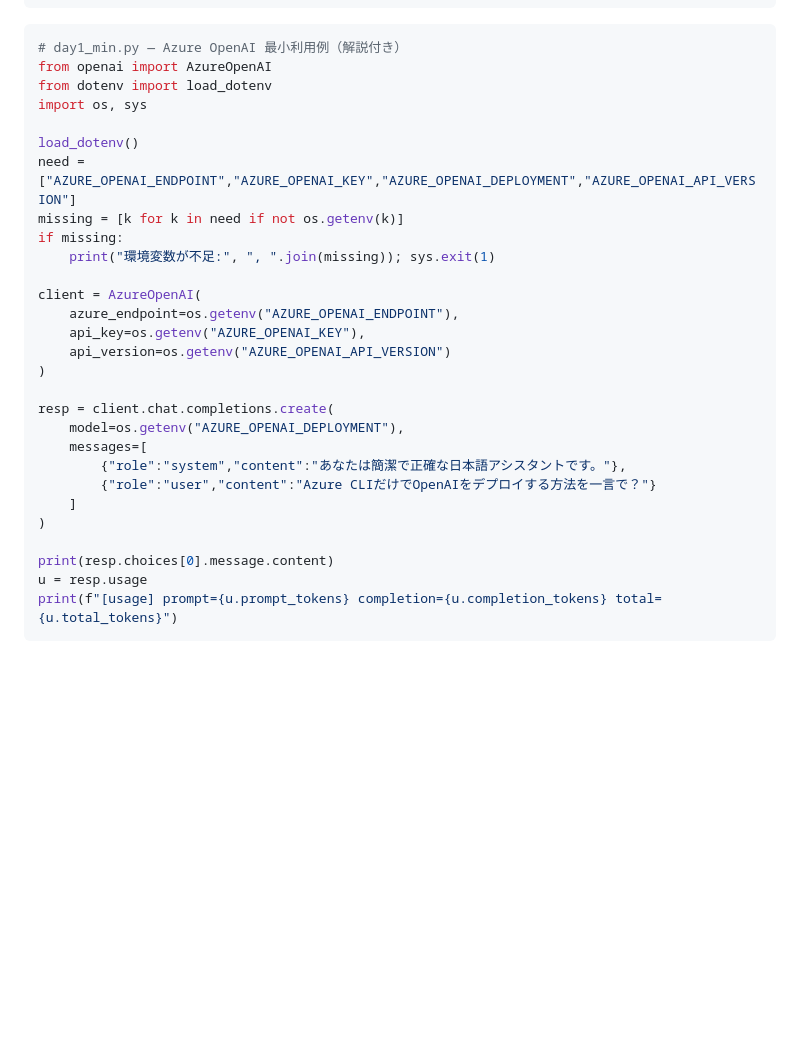
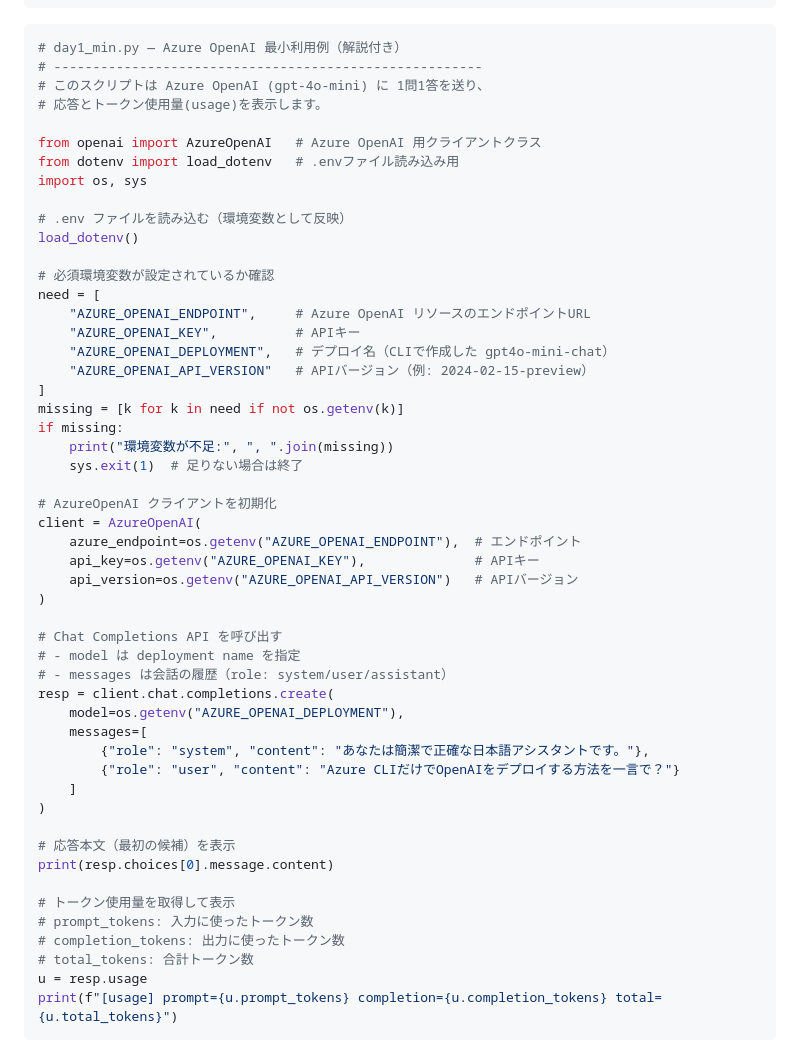
Before and after one commit to MasaU-Tech/azure-ai-40days, a Markdown page: articles/azure-openai-40days-day1-cli-gpt4o-mini.md, the part around the change. Drawn GitHub-style; blank space fills up the shorter version.

````diff
--- a/articles/azure-openai-40days-day1-cli-gpt4o-mini.md
+++ b/articles/azure-openai-40days-day1-cli-gpt4o-mini.md
@@ -51,31 +51,54 @@ az cognitiveservices account keys list -g $RG -n $AOAI -o jsonc
 
 ```python
 # day1_min.py — Azure OpenAI 最小利用例（解説付き）
-from openai import AzureOpenAI
-from dotenv import load_dotenv
+# -------------------------------------------------------
+# このスクリプトは Azure OpenAI (gpt-4o-mini) に 1問1答を送り、
+# 応答とトークン使用量(usage)を表示します。
+
+from openai import AzureOpenAI   # Azure OpenAI 用クライアントクラス
+from dotenv import load_dotenv   # .envファイル読み込み用
 import os, sys
 
+# .env ファイルを読み込む（環境変数として反映）
 load_dotenv()
-need = ["AZURE_OPENAI_ENDPOINT","AZURE_OPENAI_KEY","AZURE_OPENAI_DEPLOYMENT","AZURE_OPENAI_API_VERSION"]
+
+# 必須環境変数が設定されているか確認
+need = [
+    "AZURE_OPENAI_ENDPOINT",     # Azure OpenAI リソースのエンドポイントURL
+    "AZURE_OPENAI_KEY",          # APIキー
+    "AZURE_OPENAI_DEPLOYMENT",   # デプロイ名（CLIで作成した gpt4o-mini-chat）
+    "AZURE_OPENAI_API_VERSION"   # APIバージョン（例: 2024-02-15-preview）
+]
 missing = [k for k in need if not os.getenv(k)]
 if missing:
-    print("環境変数が不足:", ", ".join(missing)); sys.exit(1)
+    print("環境変数が不足:", ", ".join(missing))
+    sys.exit(1)  # 足りない場合は終了
 
+# AzureOpenAI クライアントを初期化
 client = AzureOpenAI(
-    azure_endpoint=os.getenv("AZURE_OPENAI_ENDPOINT"),
-    api_key=os.getenv("AZURE_OPENAI_KEY"),
-    api_version=os.getenv("AZURE_OPENAI_API_VERSION")
+    azure_endpoint=os.getenv("AZURE_OPENAI_ENDPOINT"),  # エンドポイント
+    api_key=os.getenv("AZURE_OPENAI_KEY"),              # APIキー
+    api_version=os.getenv("AZURE_OPENAI_API_VERSION")   # APIバージョン
 )
 
+# Chat Completions API を呼び出す
+# - model は deployment name を指定
+# - messages は会話の履歴（role: system/user/assistant）
 resp = client.chat.completions.create(
     model=os.getenv("AZURE_OPENAI_DEPLOYMENT"),
     messages=[
-        {"role":"system","content":"あなたは簡潔で正確な日本語アシスタントです。"},
-        {"role":"user","content":"Azure CLIだけでOpenAIをデプロイする方法を一言で？"}
+        {"role": "system", "content": "あなたは簡潔で正確な日本語アシスタントです。"},
+        {"role": "user", "content": "Azure CLIだけでOpenAIをデプロイする方法を一言で？"}
     ]
 )
 
+# 応答本文（最初の候補）を表示
 print(resp.choices[0].message.content)
+
+# トークン使用量を取得して表示
+# prompt_tokens: 入力に使ったトークン数
+# completion_tokens: 出力に使ったトークン数
+# total_tokens: 合計トークン数
 u = resp.usage
 print(f"[usage] prompt={u.prompt_tokens} completion={u.completion_tokens} total={u.total_tokens}")
 ```
````
